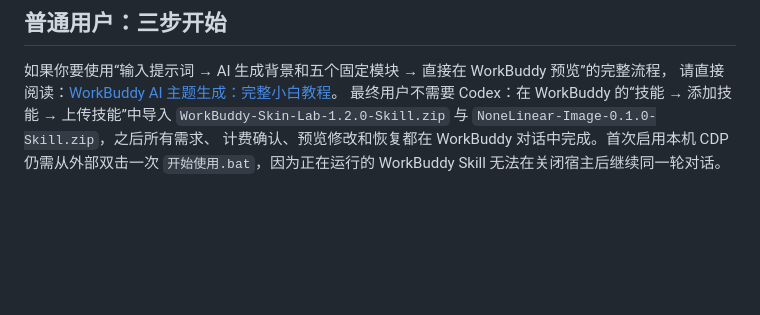
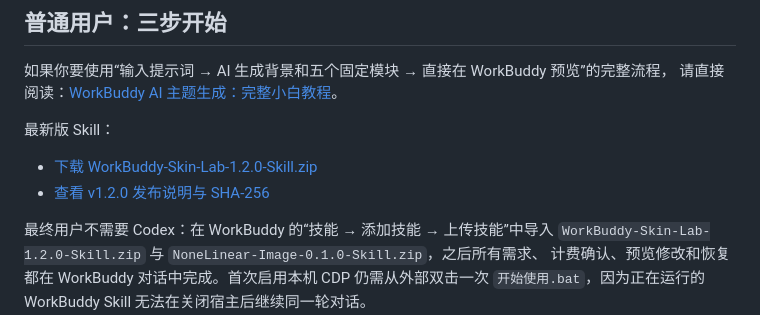
Before and after one commit to sysxdc/workbuddy-skin-lab, a Markdown page: README.md, the part around the change. Rendered like a GitHub page; blank space fills up the shorter version.

Commit message:
link 1.2.0 skill release

```diff
--- a/README.md
+++ b/README.md
@@ -25,6 +25,12 @@
 
 如果你要使用“输入提示词 → AI 生成背景和五个固定模块 → 直接在 WorkBuddy 预览”的完整流程，
 请直接阅读：[WorkBuddy AI 主题生成：完整小白教程](docs/BEGINNER_WORKBUDDY_THEME.md)。
+
+最新版 Skill：
+
+- [下载 WorkBuddy-Skin-Lab-1.2.0-Skill.zip](https://github.com/sysxdc/workbuddy-skin-lab/releases/download/v1.2.0/WorkBuddy-Skin-Lab-1.2.0-Skill.zip)
+- [查看 v1.2.0 发布说明与 SHA-256](https://github.com/sysxdc/workbuddy-skin-lab/releases/tag/v1.2.0)
+
 最终用户不需要 Codex：在 WorkBuddy 的“技能 → 添加技能 → 上传技能”中导入
 `WorkBuddy-Skin-Lab-1.2.0-Skill.zip` 与 `NoneLinear-Image-0.1.0-Skill.zip`，之后所有需求、
 计费确认、预览修改和恢复都在 WorkBuddy 对话中完成。首次启用本机 CDP 仍需从外部双击一次
```
